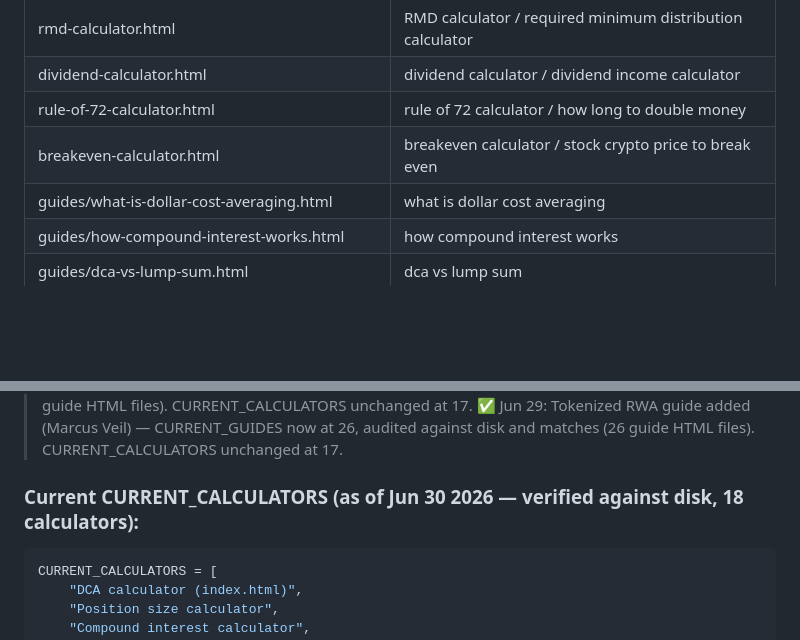
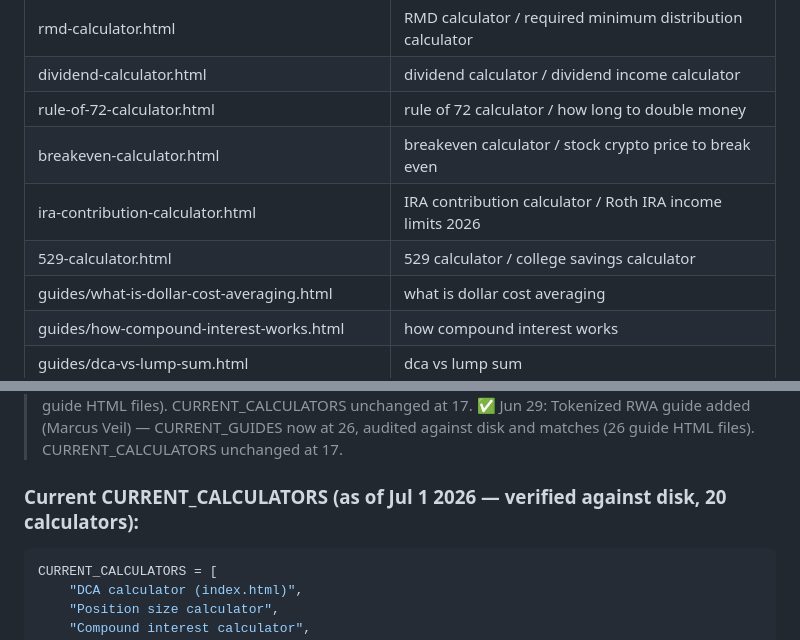
Before and after one commit to richn33-sys/mydcacalc, a Markdown page: CLAUDE.md, 2 parts joined by grey strips. Drawn GitHub-style; blank space fills up the shorter version.

````diff
--- a/CLAUDE.md
+++ b/CLAUDE.md
@@ -505,6 +523,8 @@ This raises calculators from bare tools to non-commodity content that the Helpfu
 | dividend-calculator.html | dividend calculator / dividend income calculator |
 | rule-of-72-calculator.html | rule of 72 calculator / how long to double money |
 | breakeven-calculator.html | breakeven calculator / stock crypto price to break even |
+| ira-contribution-calculator.html | IRA contribution calculator / Roth IRA income limits 2026 |
+| 529-calculator.html | 529 calculator / college savings calculator |
 | guides/what-is-dollar-cost-averaging.html | what is dollar cost averaging |
 | guides/how-compound-interest-works.html | how compound interest works |
 | guides/dca-vs-lump-sum.html | dca vs lump sum |
@@ -642,7 +662,7 @@ CURRENT_GUIDES = [
 > ✅ Jun 28: 3-Fund Portfolio guide added — CURRENT_GUIDES now at 25, audited against disk and matches (25 guide HTML files). CURRENT_CALCULATORS unchanged at 17.
 > ✅ Jun 29: Tokenized RWA guide added (Marcus Veil) — CURRENT_GUIDES now at 26, audited against disk and matches (26 guide HTML files). CURRENT_CALCULATORS unchanged at 17.
 
-### Current CURRENT_CALCULATORS (as of Jun 30 2026 — verified against disk, 18 calculators):
+### Current CURRENT_CALCULATORS (as of Jul 1 2026 — verified against disk, 20 calculators):
 ```python
 CURRENT_CALCULATORS = [
     "DCA calculator (index.html)",
````
Also changed, not shown: other parts of CLAUDE.md (+38 -3 lines).
